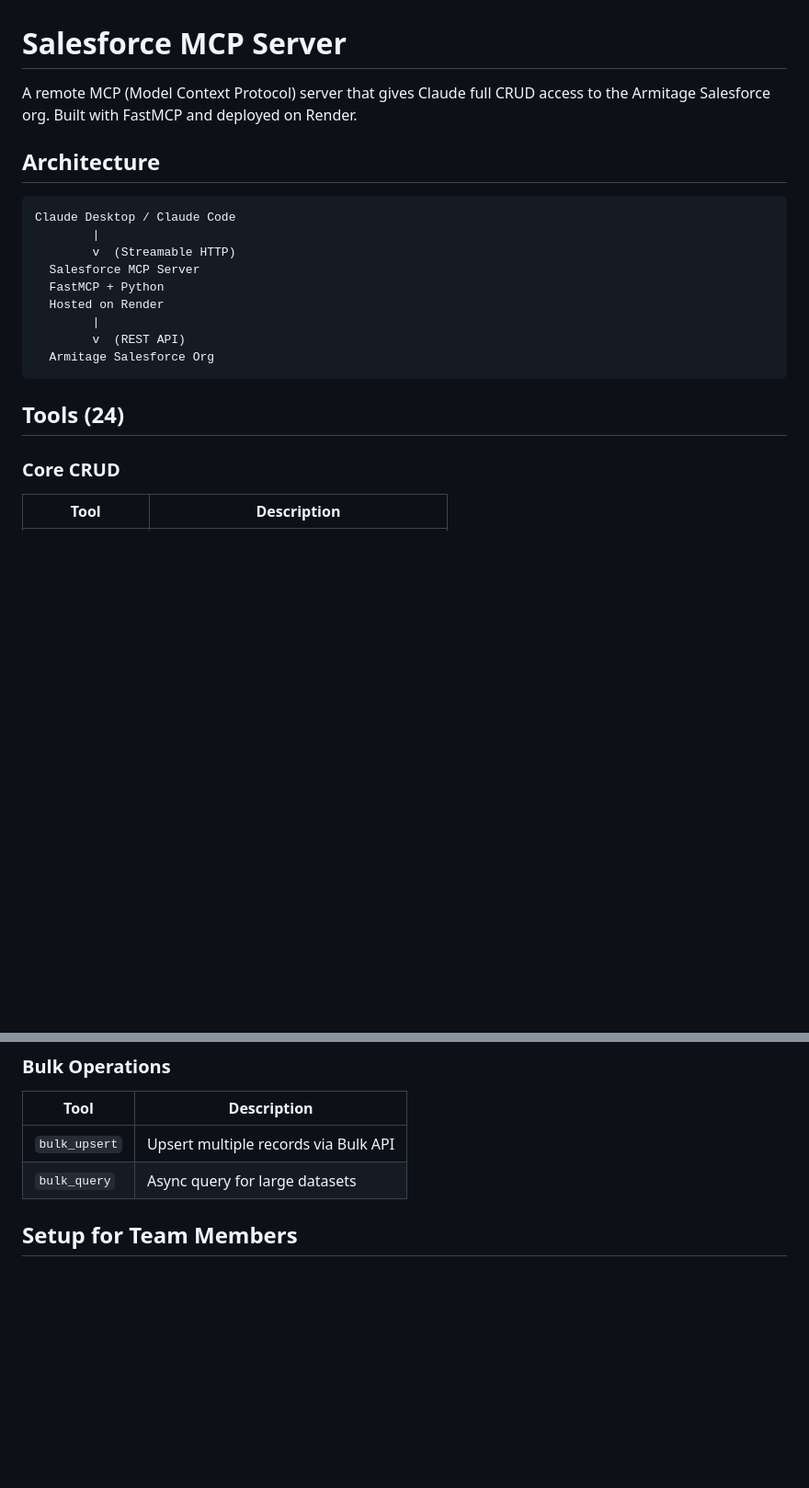
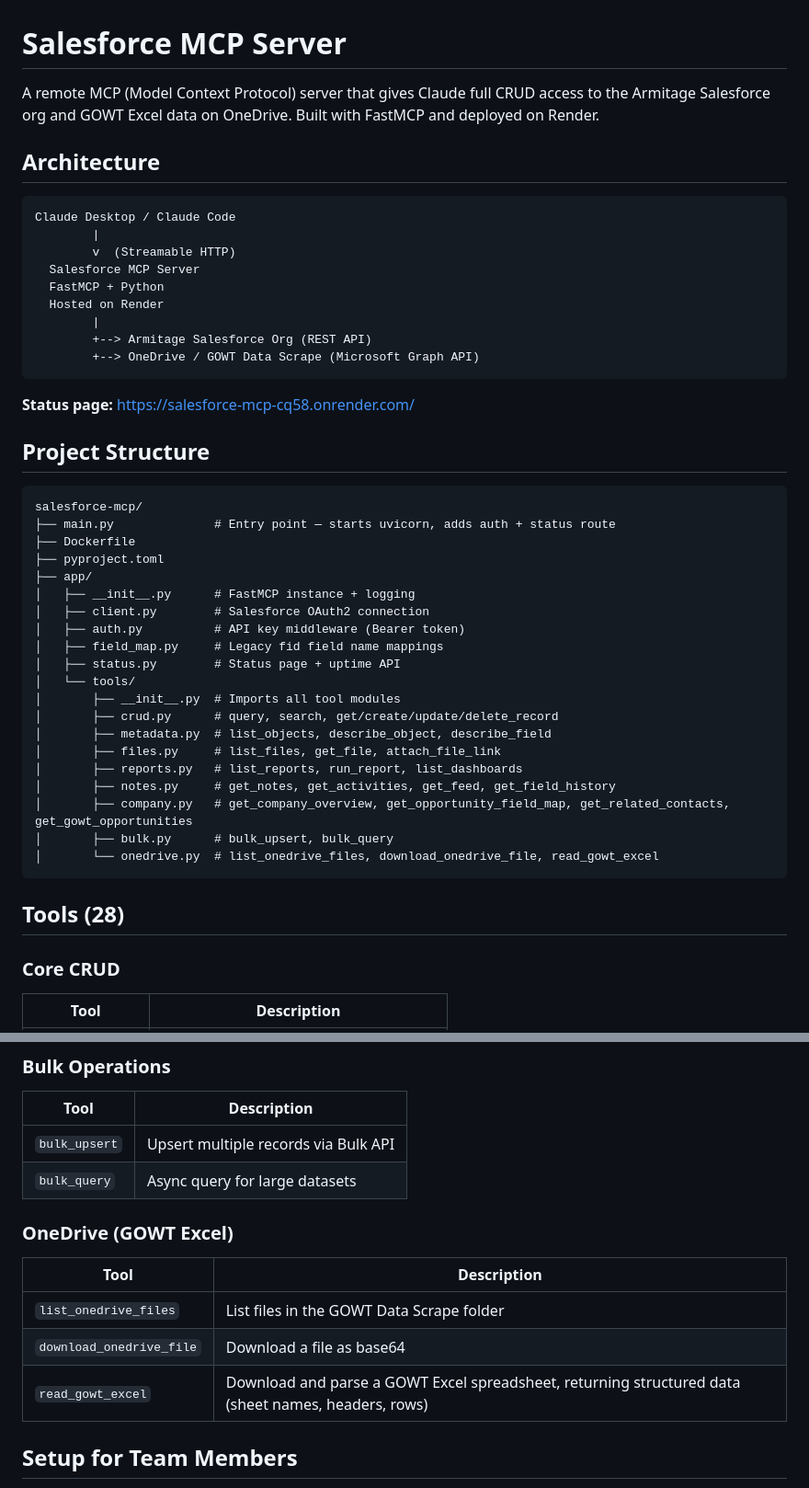
Before and after one commit to michaelwsd/salesforce-mcp, a Markdown page: README.md, 2 parts joined by grey strips. Shown at 92% size. Drawn GitHub-style; blank space fills up the shorter version.

````diff
--- a/README.md
+++ b/README.md
@@ -1,6 +1,6 @@
 # Salesforce MCP Server
 
-A remote MCP (Model Context Protocol) server that gives Claude full CRUD access to the Armitage Salesforce org. Built with FastMCP and deployed on Render.
+A remote MCP (Model Context Protocol) server that gives Claude full CRUD access to the Armitage Salesforce org and GOWT Excel data on OneDrive. Built with FastMCP and deployed on Render.
 
 ## Architecture
 
@@ -12,11 +12,38 @@ Claude Desktop / Claude Code
   FastMCP + Python
   Hosted on Render
         |
-        v  (REST API)
-  Armitage Salesforce Org
+        +--> Armitage Salesforce Org (REST API)
+        +--> OneDrive / GOWT Data Scrape (Microsoft Graph API)
 ```
 
-## Tools (24)
+**Status page:** https://salesforce-mcp-cq58.onrender.com/
+
+## Project Structure
+
+```
+salesforce-mcp/
+├── main.py              # Entry point — starts uvicorn, adds auth + status route
+├── Dockerfile
+├── pyproject.toml
+├── app/
+│   ├── __init__.py      # FastMCP instance + logging
+│   ├── client.py        # Salesforce OAuth2 connection
+│   ├── auth.py          # API key middleware (Bearer token)
+│   ├── field_map.py     # Legacy fid field name mappings
+│   ├── status.py        # Status page + uptime API
+│   └── tools/
+│       ├── __init__.py  # Imports all tool modules
+│       ├── crud.py      # query, search, get/create/update/delete_record
+│       ├── metadata.py  # list_objects, describe_object, describe_field
+│       ├── files.py     # list_files, get_file, attach_file_link
+│       ├── reports.py   # list_reports, run_report, list_dashboards
+│       ├── notes.py     # get_notes, get_activities, get_feed, get_field_history
+│       ├── company.py   # get_company_overview, get_opportunity_field_map, get_related_contacts, get_gowt_opportunities
+│       ├── bulk.py      # bulk_upsert, bulk_query
+│       └── onedrive.py  # list_onedrive_files, download_onedrive_file, read_gowt_excel
+```
+
+## Tools (28)
 
 ### Core CRUD
 | Tool | Description |
@@ -69,6 +97,13 @@ Claude Desktop / Claude Code
 |------|-------------|
 | `bulk_upsert` | Upsert multiple records via Bulk API |
 | `bulk_query` | Async query for large datasets |
+
+### OneDrive (GOWT Excel)
+| Tool | Description |
+|------|-------------|
+| `list_onedrive_files` | List files in the GOWT Data Scrape folder |
+| `download_onedrive_file` | Download a file as base64 |
+| `read_gowt_excel` | Download and parse a GOWT Excel spreadsheet, returning structured data (sheet names, headers, rows) |
 
 ## Setup for Team Members
 
````
Also changed, not shown: other parts of README.md (+10 -2 lines), CLAUDE.md (+179 -267 lines).
